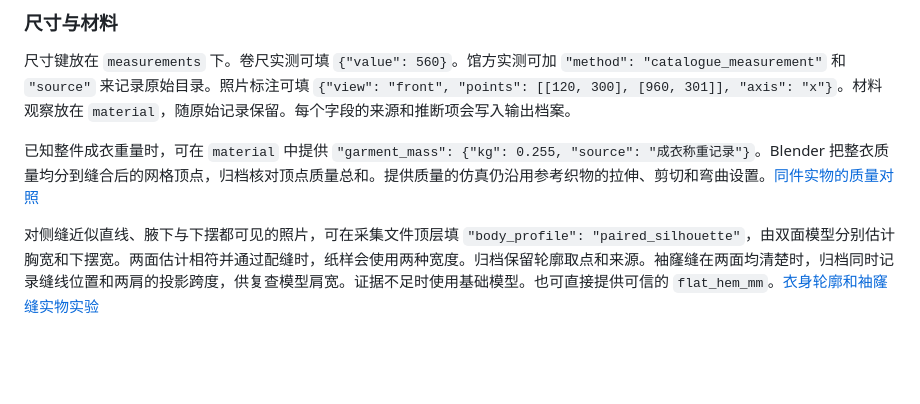
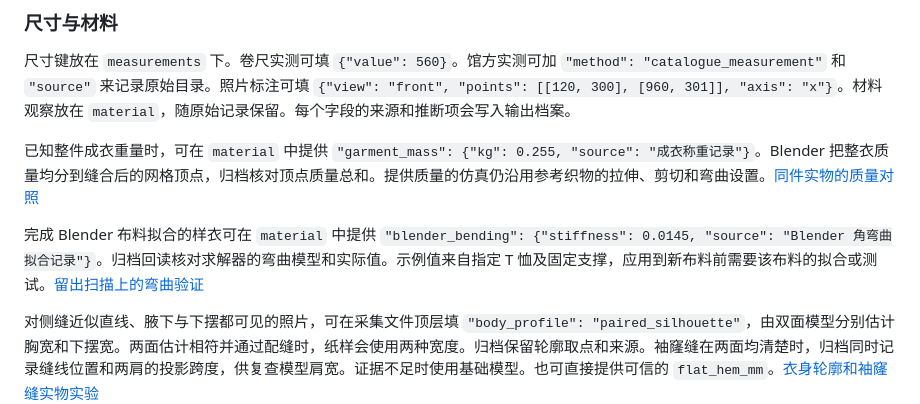
Before and after one commit to guqinwen3g-netizen/superarchiveallclo, a Markdown page: docs/capture.md, the part around the change. Drawn GitHub-style; blank space fills up the shorter version.

```diff
--- a/docs/capture.md
+++ b/docs/capture.md
@@ -115,6 +115,8 @@ python -m superarchiveallclo.rgbd rgbd.json \
 
 已知整件成衣重量时，可在 `material` 中提供 `"garment_mass": {"kg": 0.255, "source": "成衣称重记录"}`。Blender 把整衣质量均分到缝合后的网格顶点，归档核对顶点质量总和。提供质量的仿真仍沿用参考织物的拉伸、剪切和弯曲设置。[同件实物的质量对照](measured-depth-study.md#记录整衣重量后的对照)
 
+完成 Blender 布料拟合的样衣可在 `material` 中提供 `"blender_bending": {"stiffness": 0.0145, "source": "Blender 角弯曲拟合记录"}`。归档回读核对求解器的弯曲模型和实际值。示例值来自指定 T 恤及固定支撑，应用到新布料前需要该布料的拟合或测试。[留出扫描上的弯曲验证](measured-depth-study.md#用早期实测拟合弯曲参数)
+
 对侧缝近似直线、腋下与下摆都可见的照片，可在采集文件顶层填 `"body_profile": "paired_silhouette"`，由双面模型分别估计胸宽和下摆宽。两面估计相符并通过配缝时，纸样会使用两种宽度。归档保留轮廓取点和来源。袖窿缝在两面均清楚时，归档同时记录缝线位置和两肩的投影跨度，供复查模型肩宽。证据不足时使用基础模型。也可直接提供可信的 `flat_hem_mm`。[衣身轮廓和袖窿缝实物实验](body-profile-study.md)
 
 两张平铺照均拍到完整的左右袖口时，可填 `"sleeve_profile": "paired_cuff_span"`。模型从每张照的两个袖口方向和横跨估算袖长，两面的估算接近且能配缝时用于制板。归档保留每面估算值和原回归值。遮挡、两面不一致或几何不相容时沿用回归。[袖长与实拍对照](stellenbosch-drape-study.md#用双面袖口约束袖长)
```
Also changed, not shown: docs/measured-depth-study.md (+23 -0 lines), docs/mvp-acceptance.md (+1 -0 lines), examples/rgbench-bending-overlay.png (added), 10 other files.
